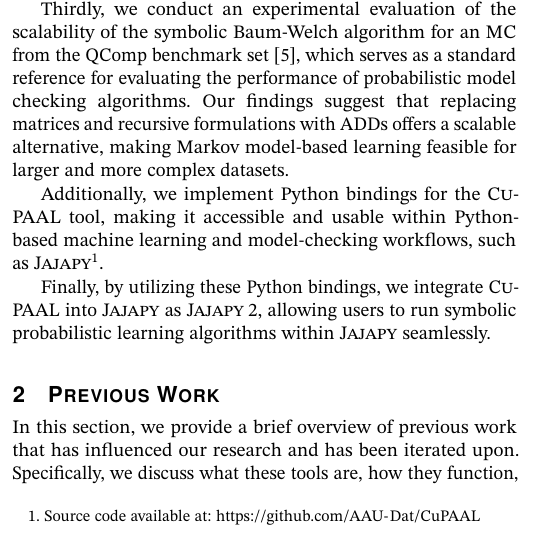
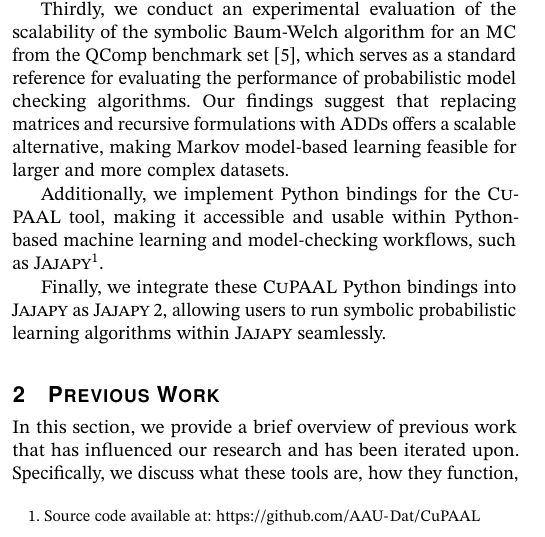
Before and after one commit to AAU-Dat/P10-Thesis, a LaTeX paper (report/src/main.tex, which reads report/src/sections/01-introduction.tex): part of one column of page 1 of 15, cut so that both start at the same text. Compiled offline with pdfLaTeX; a LaTeX package or settings file that is missing is left out; TikZ figures are drawn from their code, not taken from saved files.

Commit message:
fixed last sentence

```diff
--- a/report/src/sections/01-introduction.tex
+++ b/report/src/sections/01-introduction.tex
@@ -30,4 +30,4 @@ Our findings suggest that replacing matrices and recursive formulations with \gl
 
 Additionally, we implement Python bindings for the \Cupaal\ tool, making it accessible and usable within Python-based machine learning and model-checking workflows, such as \Jajapy\footnote{Source code available at: \url{https://github.com/AAU-Dat/CuPAAL}}.
 
-Finally, by utilizing these Python bindings, we integrate \Cupaal\ into \Jajapy\ as \JajapyTwo, allowing users to run symbolic probabilistic learning algorithms within \Jajapy\ seamlessly.
+Finally, we integrate these \Cupaal\ Python bindings into \Jajapy\ as \JajapyTwo, allowing users to run symbolic probabilistic learning algorithms within \Jajapy\ seamlessly.
```
